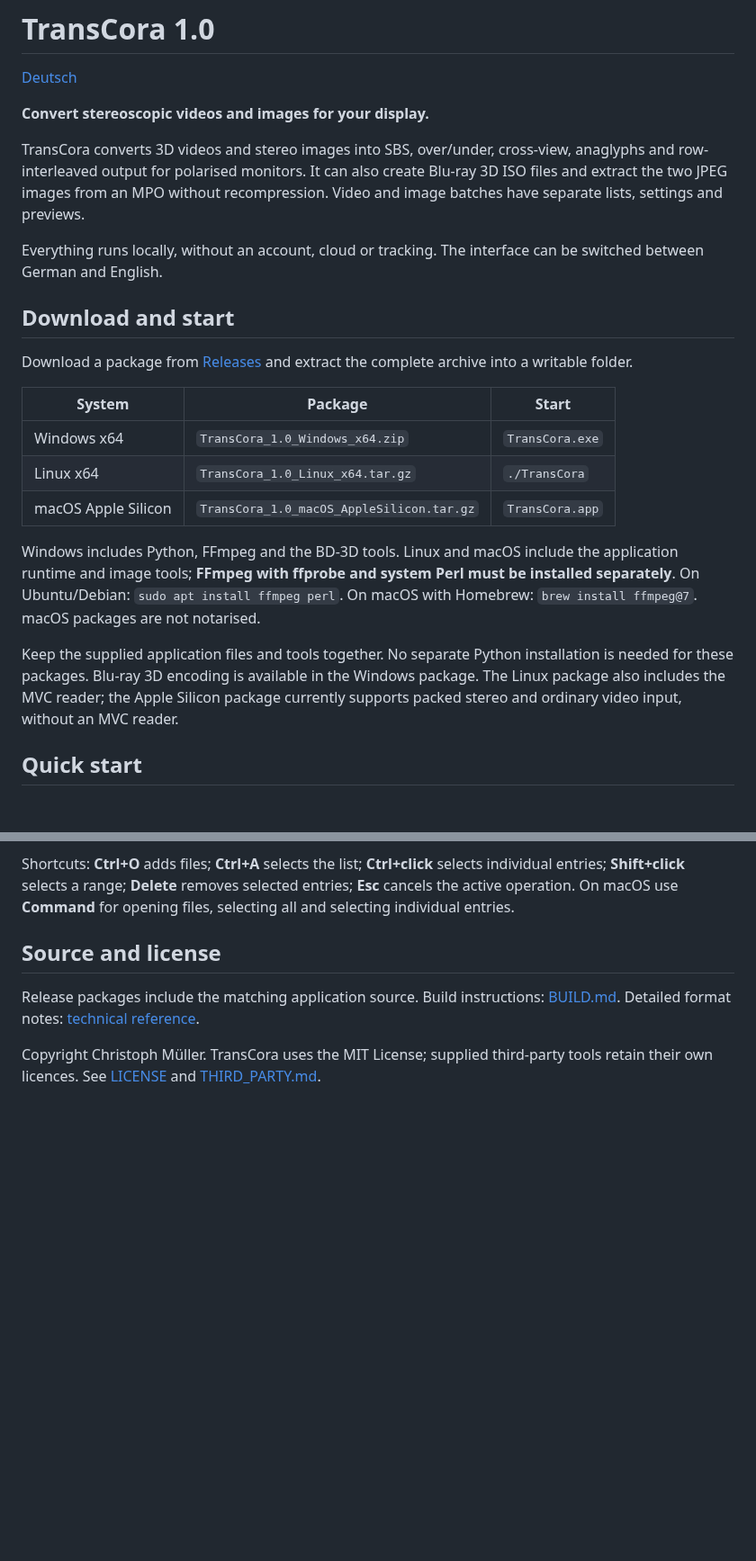
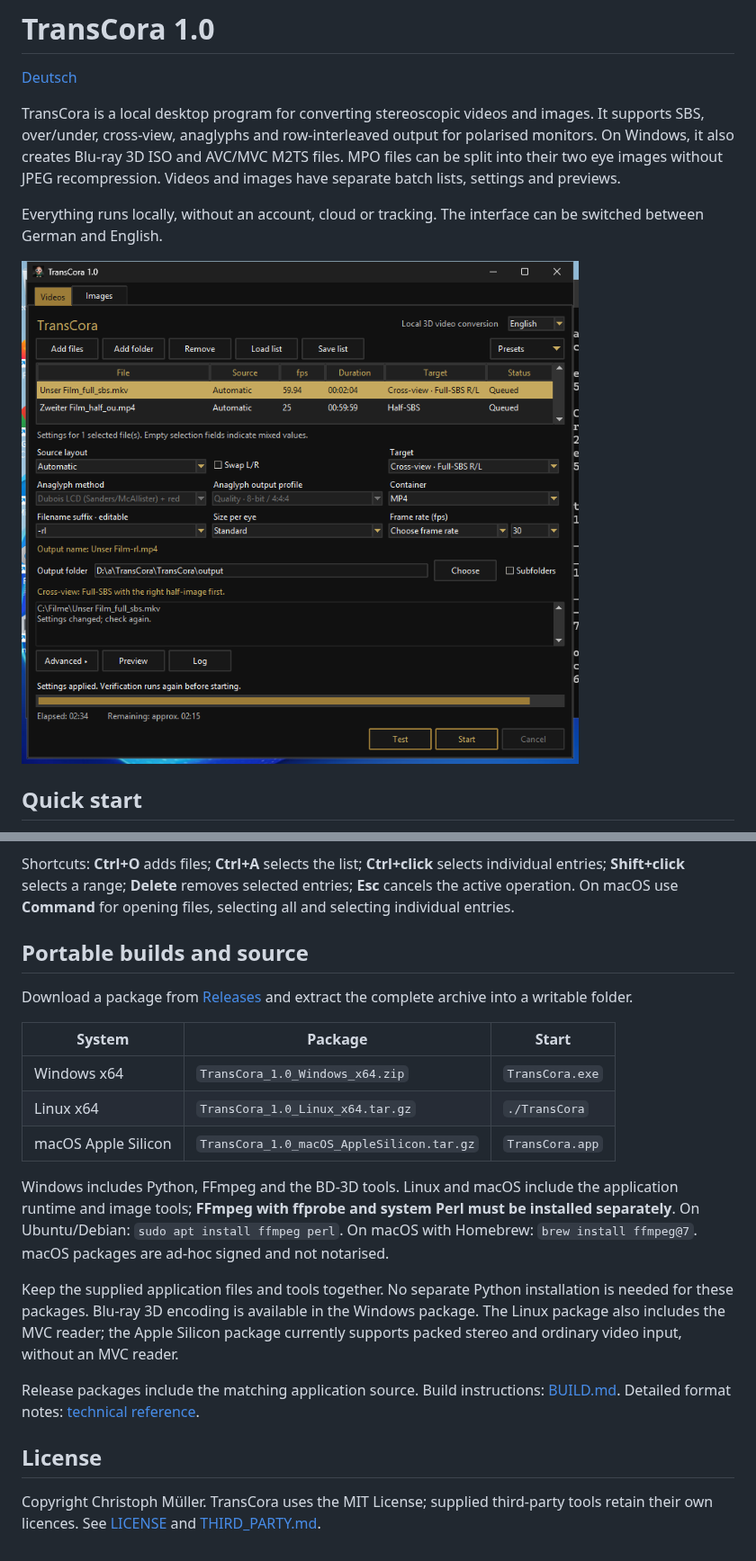
Before and after one commit to muelli1975/TransCora, a Markdown page: README.md, 2 parts joined by grey strips. Shown at 90% size. Drawn GitHub-style; pictures changed too: docs/Screenshots/TransCora.png (added); blank space fills up the shorter version.

```diff
--- a/README.md
+++ b/README.md
@@ -2,25 +2,11 @@
 
 [Deutsch](README_DE.md)
 
-**Convert stereoscopic videos and images for your display.**
-
-TransCora converts 3D videos and stereo images into SBS, over/under, cross-view, anaglyphs and row-interleaved output for polarised monitors. It can also create Blu-ray 3D ISO files and extract the two JPEG images from an MPO without recompression. Video and image batches have separate lists, settings and previews.
+TransCora is a local desktop program for converting stereoscopic videos and images. It supports SBS, over/under, cross-view, anaglyphs and row-interleaved output for polarised monitors. On Windows, it also creates Blu-ray 3D ISO and AVC/MVC M2TS files. MPO files can be split into their two eye images without JPEG recompression. Videos and images have separate batch lists, settings and previews.
 
 Everything runs locally, without an account, cloud or tracking. The interface can be switched between German and English.
 
-## Download and start
-
-Download a package from [Releases](https://github.com/muelli1975/TransCora/releases/latest) and extract the complete archive into a writable folder.
-
-| System | Package | Start |
-| --- | --- | --- |
-| Windows x64 | `TransCora_1.0_Windows_x64.zip` | `TransCora.exe` |
-| Linux x64 | `TransCora_1.0_Linux_x64.tar.gz` | `./TransCora` |
-| macOS Apple Silicon | `TransCora_1.0_macOS_AppleSilicon.tar.gz` | `TransCora.app` |
-
-Windows includes Python, FFmpeg and the BD-3D tools. Linux and macOS include the application runtime and image tools; **FFmpeg with ffprobe and system Perl must be installed separately**. On Ubuntu/Debian: `sudo apt install ffmpeg perl`. On macOS with Homebrew: `brew install ffmpeg@7`. macOS packages are not notarised.
-
-Keep the supplied application files and tools together. No separate Python installation is needed for these packages. Blu-ray 3D encoding is available in the Windows package. The Linux package also includes the MVC reader; the Apple Silicon package currently supports packed stereo and ordinary video input, without an MVC reader.
+![TransCora 1.0 video list and output settings](docs/Screenshots/TransCora.png)
 
 ## Quick start
 
@@ -94,8 +80,22 @@ Save lists to resume a batch with its per-file settings. Lists contain paths and
 
 Shortcuts: **Ctrl+O** adds files; **Ctrl+A** selects the list; **Ctrl+click** selects individual entries; **Shift+click** selects a range; **Delete** removes selected entries; **Esc** cancels the active operation. On macOS use **Command** for opening files, selecting all and selecting individual entries.
 
-## Source and license
+## Portable builds and source
+
+Download a package from [Releases](https://github.com/muelli1975/TransCora/releases/latest) and extract the complete archive into a writable folder.
+
+| System | Package | Start |
+| --- | --- | --- |
+| Windows x64 | `TransCora_1.0_Windows_x64.zip` | `TransCora.exe` |
+| Linux x64 | `TransCora_1.0_Linux_x64.tar.gz` | `./TransCora` |
+| macOS Apple Silicon | `TransCora_1.0_macOS_AppleSilicon.tar.gz` | `TransCora.app` |
+
+Windows includes Python, FFmpeg and the BD-3D tools. Linux and macOS include the application runtime and image tools; **FFmpeg with ffprobe and system Perl must be installed separately**. On Ubuntu/Debian: `sudo apt install ffmpeg perl`. On macOS with Homebrew: `brew install ffmpeg@7`. macOS packages are ad-hoc signed and not notarised.
+
+Keep the supplied application files and tools together. No separate Python installation is needed for these packages. Blu-ray 3D encoding is available in the Windows package. The Linux package also includes the MVC reader; the Apple Silicon package currently supports packed stereo and ordinary video input, without an MVC reader.
 
 Release packages include the matching application source. Build instructions: [BUILD.md](BUILD.md). Detailed format notes: [technical reference](docs/TECHNICAL_REFERENCE.md).
 
+## License
+
 Copyright Christoph Müller. TransCora uses the MIT License; supplied third-party tools retain their own licences. See [LICENSE](LICENSE) and [THIRD_PARTY.md](THIRD_PARTY.md).
```
Also changed, not shown: README_DE.md (+17 -17 lines), docs/Screenshots/TransCora_DE.png (added), 2 other files.
